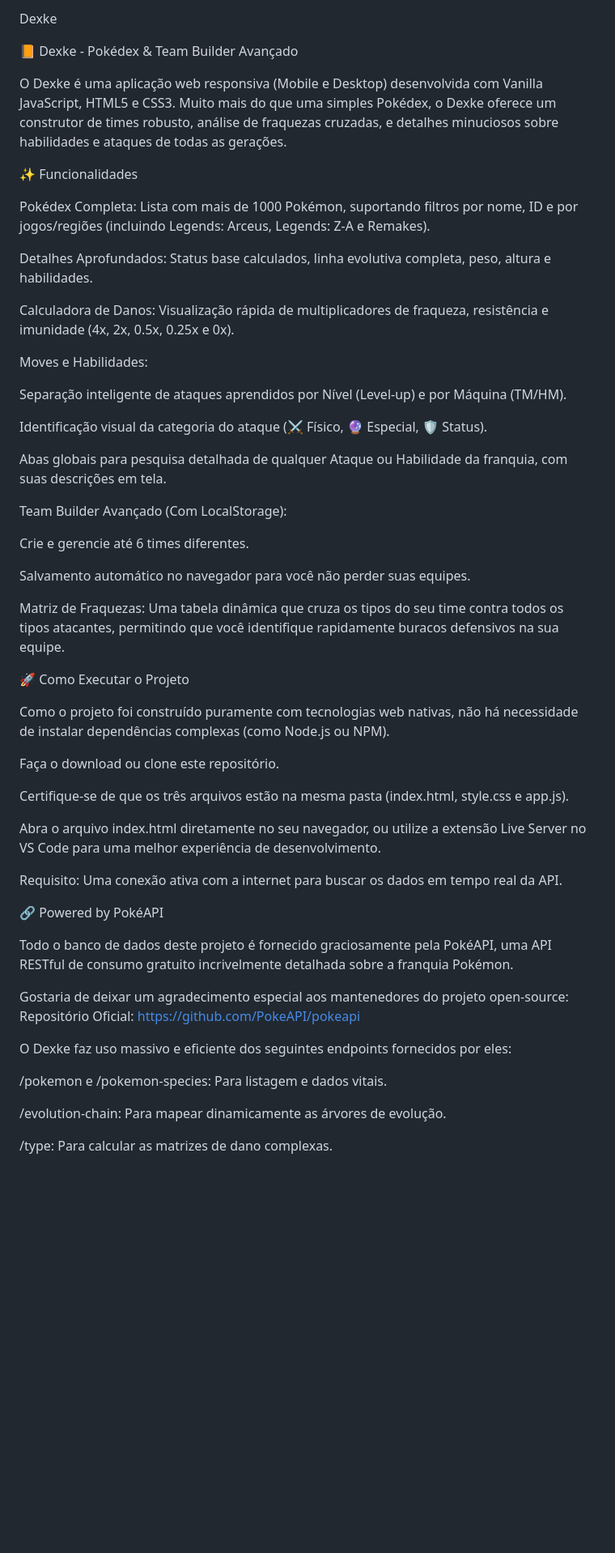
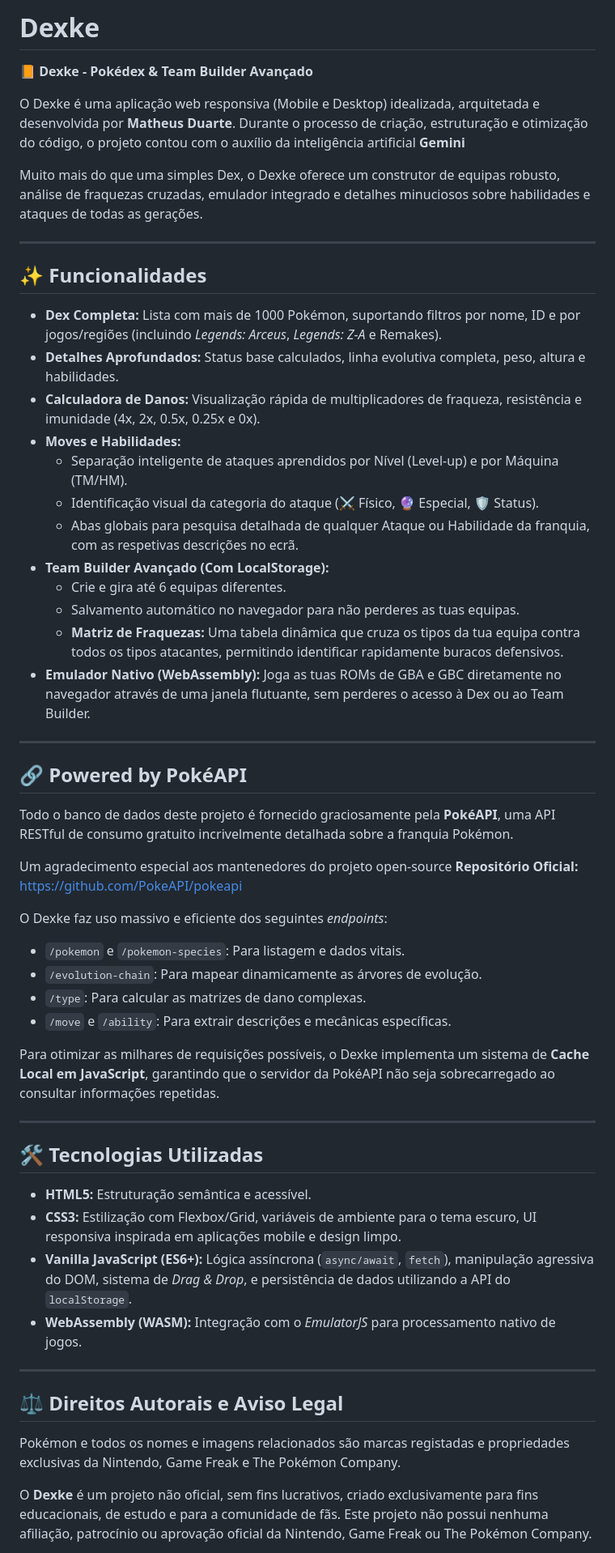
Before and after one commit to Matheusduar1/Dexke, a Markdown page: README.md, the part around one of its changes. Shown at 81% size. Rendered like a GitHub page; blank space fills up the shorter version.

Commit message:
Refactor README for improved clarity and structure
Updated the README to enhance formatting and clarity, including a more structured presentation of features and acknowledgments.

```diff
--- a/README.md
+++ b/README.md
@@ -1,57 +1,61 @@
-Dexke
+# Dexke
 
-📙 Dexke - Pokédex & Team Builder Avançado
+📙 **Dexke - Pokédex & Team Builder Avançado**
 
-O Dexke é uma aplicação web responsiva (Mobile e Desktop) desenvolvida com Vanilla JavaScript, HTML5 e CSS3. Muito mais do que uma simples Pokédex, o Dexke oferece um construtor de times robusto, análise de fraquezas cruzadas, e detalhes minuciosos sobre habilidades e ataques de todas as gerações.
+O Dexke é uma aplicação web responsiva (Mobile e Desktop) idealizada, arquitetada e desenvolvida por **Matheus Duarte**. Durante o processo de criação, estruturação e otimização do código, o projeto contou com o auxílio da inteligência artificial **Gemini**
 
-✨ Funcionalidades
+Muito mais do que uma simples Dex, o Dexke oferece um construtor de equipas robusto, análise de fraquezas cruzadas, emulador integrado e detalhes minuciosos sobre habilidades e ataques de todas as gerações.
 
-Pokédex Completa: Lista com mais de 1000 Pokémon, suportando filtros por nome, ID e por jogos/regiões (incluindo Legends: Arceus, Legends: Z-A e Remakes).
+---
 
-Detalhes Aprofundados: Status base calculados, linha evolutiva completa, peso, altura e habilidades.
+## ✨ Funcionalidades
 
-Calculadora de Danos: Visualização rápida de multiplicadores de fraqueza, resistência e imunidade (4x, 2x, 0.5x, 0.25x e 0x).
+*   **Dex Completa:** Lista com mais de 1000 Pokémon, suportando filtros por nome, ID e por jogos/regiões (incluindo *Legends: Arceus*, *Legends: Z-A* e Remakes).
+*   **Detalhes Aprofundados:** Status base calculados, linha evolutiva completa, peso, altura e habilidades.
+*   **Calculadora de Danos:** Visualização rápida de multiplicadores de fraqueza, resistência e imunidade (4x, 2x, 0.5x, 0.25x e 0x).
+*   **Moves e Habilidades:**
+    *   Separação inteligente de ataques aprendidos por Nível (Level-up) e por Máquina (TM/HM).
+    *   Identificação visual da categoria do ataque (⚔️ Físico, 🔮 Especial, 🛡️ Status).
+    *   Abas globais para pesquisa detalhada de qualquer Ataque ou Habilidade da franquia, com as respetivas descrições no ecrã.
+*   **Team Builder Avançado (Com LocalStorage):**
+    *   Crie e gira até 6 equipas diferentes.
+    *   Salvamento automático no navegador para não perderes as tuas equipas.
+    *   **Matriz de Fraquezas:** Uma tabela dinâmica que cruza os tipos da tua equipa contra todos os tipos atacantes, permitindo identificar rapidamente buracos defensivos.
+*   **Emulador Nativo (WebAssembly):** Joga as tuas ROMs de GBA e GBC diretamente no navegador através de uma janela flutuante, sem perderes o acesso à Dex ou ao Team Builder.
 
-Moves e Habilidades:
+---
 
-Separação inteligente de ataques aprendidos por Nível (Level-up) e por Máquina (TM/HM).
+## 🔗 Powered by PokéAPI
 
-Identificação visual da categoria do ataque (⚔️ Físico, 🔮 Especial, 🛡️ Status).
+Todo o banco de dados deste projeto é fornecido graciosamente pela **PokéAPI**, uma API RESTful de consumo gratuito incrivelmente detalhada sobre a franquia Pokémon.
 
-Abas globais para pesquisa detalhada de qualquer Ataque ou Habilidade da franquia, com suas descrições em tela.
+Um agradecimento especial aos mantenedores do projeto open-source
+**Repositório Oficial:** https://github.com/PokeAPI/pokeapi
 
-Team Builder Avançado (Com LocalStorage):
+O Dexke faz uso massivo e eficiente dos seguintes *endpoints*:
+*   `/pokemon` e `/pokemon-species`: Para listagem e dados vitais.
+*   `/evolution-chain`: Para mapear dinamicamente as árvores de evolução.
+*   `/type`: Para calcular as matrizes de dano complexas.
+*   `/move` e `/ability`: Para extrair descrições e mecânicas específicas.
 
-Crie e gerencie até 6 times diferentes.
+Para otimizar as milhares de requisições possíveis, o Dexke implementa um sistema de **Cache Local em JavaScript**, garantindo que o servidor da PokéAPI não seja sobrecarregado ao consultar informações repetidas.
 
-Salvamento automático no navegador para você não perder suas equipes.
+---
 
-Matriz de Fraquezas: Uma tabela dinâmica que cruza os tipos do seu time contra todos os tipos atacantes, permitindo que você identifique rapidamente buracos defensivos na sua equipe.
+## 🛠️ Tecnologias Utilizadas
 
-🚀 Como Executar o Projeto
+*   **HTML5:** Estruturação semântica e acessível.
+*   **CSS3:** Estilização com Flexbox/Grid, variáveis de ambiente para o tema escuro, UI responsiva inspirada em aplicações mobile e design limpo.
+*   **Vanilla JavaScript (ES6+):** Lógica assíncrona (`async/await`, `fetch`), manipulação agressiva do DOM, sistema de *Drag & Drop*, e persistência de dados utilizando a API do `localStorage`.
+*   **WebAssembly (WASM):** Integração com o *EmulatorJS* para processamento nativo de jogos.
 
-Como o projeto foi construído puramente com tecnologias web nativas, não há necessidade de instalar dependências complexas (como Node.js ou NPM).
+---
 
-Faça o download ou clone este repositório.
+## ⚖️ Direitos Autorais e Aviso Legal
 
-Certifique-se de que os três arquivos estão na mesma pasta (index.html, style.css e app.js).
+Pokémon e todos os nomes e imagens relacionados são marcas registadas e propriedades exclusivas da Nintendo, Game Freak e The Pokémon Company.
 
-Abra o arquivo index.html diretamente no seu navegador, ou utilize a extensão Live Server no VS Code para uma melhor experiência de desenvolvimento.
+O **Dexke** é um projeto não oficial, sem fins lucrativos, criado exclusivamente para fins educacionais, de estudo e para a comunidade de fãs. Este projeto não possui nenhuma afiliação, patrocínio ou aprovação oficial da Nintendo, Game Freak ou The Pokémon Company.
 
-Requisito: Uma conexão ativa com a internet para buscar os dados em tempo real da API.
+<br>
 
-🔗 Powered by PokéAPI
-
-Todo o banco de dados deste projeto é fornecido graciosamente pela PokéAPI, uma API RESTful de consumo gratuito incrivelmente detalhada sobre a franquia Pokémon.
-
-Gostaria de deixar um agradecimento especial aos mantenedores do projeto open-source:
-Repositório Oficial: https://github.com/PokeAPI/pokeapi
-
-O Dexke faz uso massivo e eficiente dos seguintes endpoints fornecidos por eles:
-
-/pokemon e /pokemon-species: Para listagem e dados vitais.
-
-/evolution-chain: Para mapear dinamicamente as árvores de evolução.
-
-/type: Para calcular as matrizes de dano complexas.
-
```
Also changed, not shown: other parts of README.md (+1 -19 lines).
